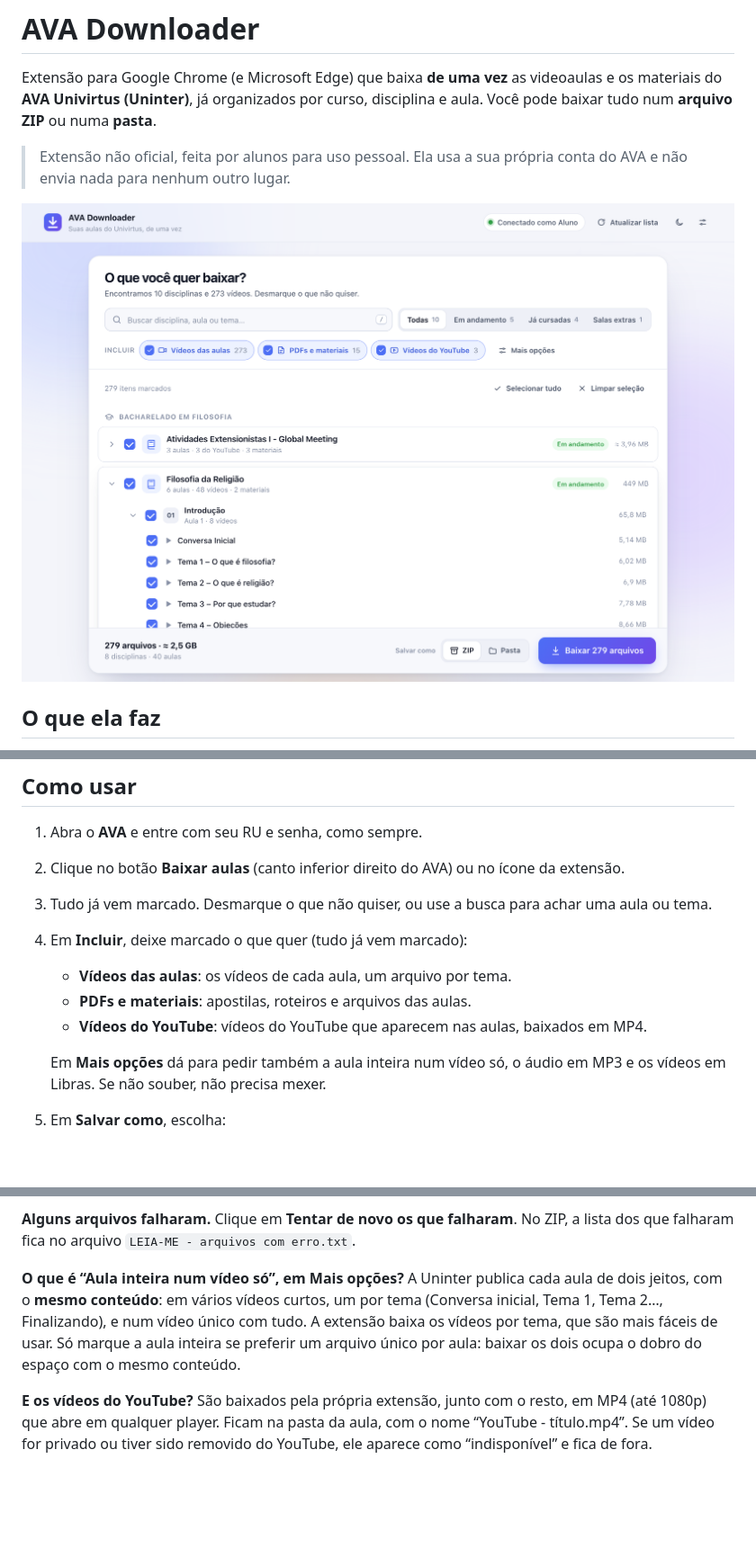
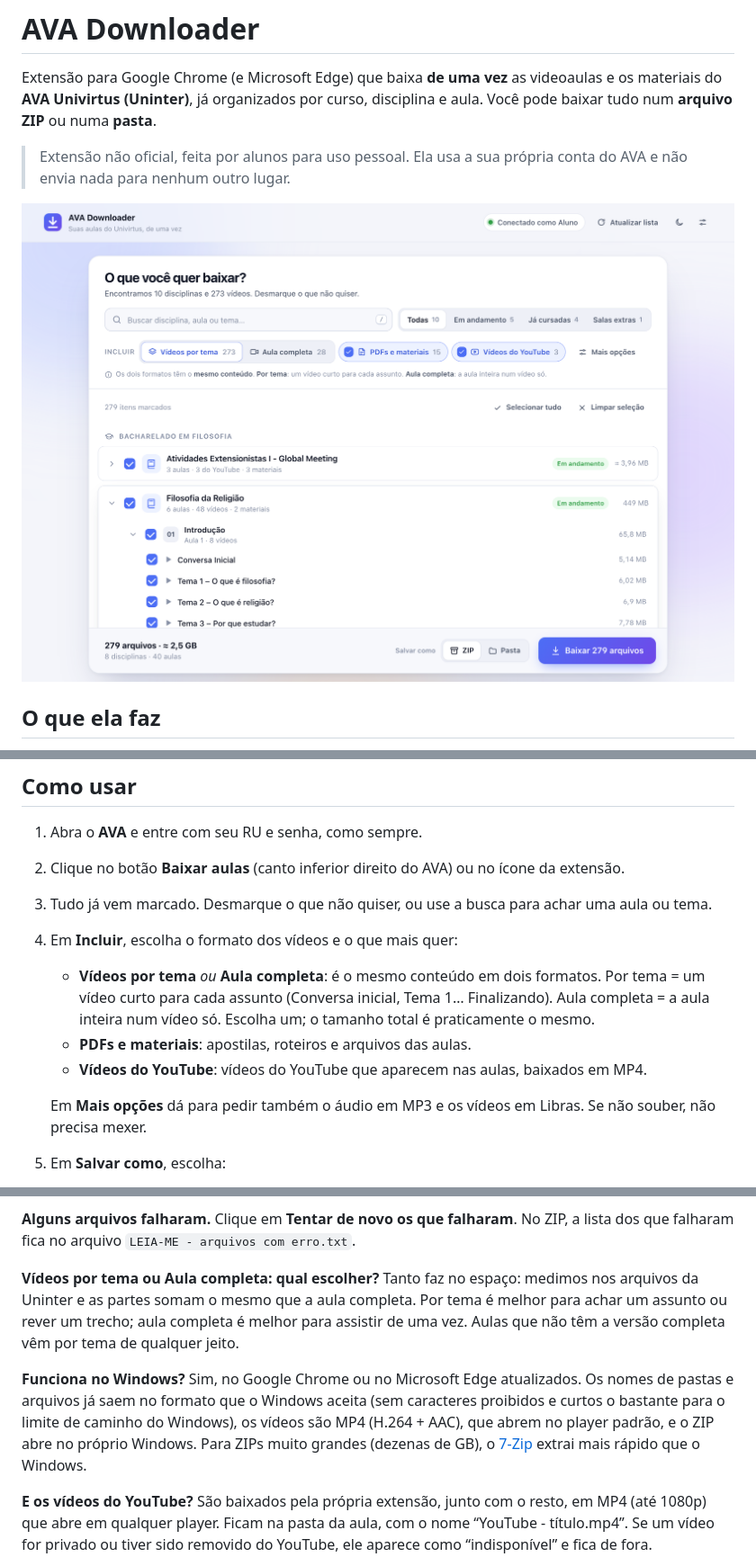
Before and after one commit to bipo01/univirtus, a Markdown page: README.md, 3 parts joined by grey strips. Shown at 90% size. Drawn GitHub-style; pictures changed too: docs/selecao.png; blank space fills up the shorter version.

```diff
--- a/README.md
+++ b/README.md
@@ -49,12 +49,12 @@ Pronto. Não apague nem mova a pasta depois de instalar: o Chrome usa a extensã
 1. Abra o **AVA** e entre com seu RU e senha, como sempre.
 2. Clique no botão **Baixar aulas** (canto inferior direito do AVA) ou no ícone da extensão.
 3. Tudo já vem marcado. Desmarque o que não quiser, ou use a busca para achar uma aula ou tema.
-4. Em **Incluir**, deixe marcado o que quer (tudo já vem marcado):
-   - **Vídeos das aulas**: os vídeos de cada aula, um arquivo por tema.
+4. Em **Incluir**, escolha o formato dos vídeos e o que mais quer:
+   - **Vídeos por tema** *ou* **Aula completa**: é o mesmo conteúdo em dois formatos. Por tema = um vídeo curto para cada assunto (Conversa inicial, Tema 1… Finalizando). Aula completa = a aula inteira num vídeo só. Escolha um; o tamanho total é praticamente o mesmo.
    - **PDFs e materiais**: apostilas, roteiros e arquivos das aulas.
    - **Vídeos do YouTube**: vídeos do YouTube que aparecem nas aulas, baixados em MP4.
 
-   Em **Mais opções** dá para pedir também a aula inteira num vídeo só, o áudio em MP3 e os vídeos em Libras. Se não souber, não precisa mexer.
+   Em **Mais opções** dá para pedir também o áudio em MP3 e os vídeos em Libras. Se não souber, não precisa mexer.
 5. Em **Salvar como**, escolha:
    - **ZIP**: um arquivo único, fácil de guardar ou mandar para alguém.
    - **Pasta**: melhor para downloads grandes. Se você baixar de novo na mesma pasta, ela **só baixa o que falta**. Ótimo para baixar as aulas novas no meio do semestre.
@@ -77,8 +77,11 @@ Abra o AVA e faça login. A extensão percebe sozinha e continua.
 **Alguns arquivos falharam.**
 Clique em **Tentar de novo os que falharam**. No ZIP, a lista dos que falharam fica no arquivo `LEIA-ME - arquivos com erro.txt`.
 
-**O que é “Aula inteira num vídeo só”, em Mais opções?**
-A Uninter publica cada aula de dois jeitos, com o **mesmo conteúdo**: em vários vídeos curtos, um por tema (Conversa inicial, Tema 1, Tema 2…, Finalizando), e num vídeo único com tudo. A extensão baixa os vídeos por tema, que são mais fáceis de usar. Só marque a aula inteira se preferir um arquivo único por aula: baixar os dois ocupa o dobro do espaço com o mesmo conteúdo.
+**Vídeos por tema ou Aula completa: qual escolher?**
+Tanto faz no espaço: medimos nos arquivos da Uninter e as partes somam o mesmo que a aula completa. Por tema é melhor para achar um assunto ou rever um trecho; aula completa é melhor para assistir de uma vez. Aulas que não têm a versão completa vêm por tema de qualquer jeito.
+
+**Funciona no Windows?**
+Sim, no Google Chrome ou no Microsoft Edge atualizados. Os nomes de pastas e arquivos já saem no formato que o Windows aceita (sem caracteres proibidos e curtos o bastante para o limite de caminho do Windows), os vídeos são MP4 (H.264 + AAC), que abrem no player padrão, e o ZIP abre no próprio Windows. Para ZIPs muito grandes (dezenas de GB), o [7-Zip](https://www.7-zip.org/) extrai mais rápido que o Windows.
 
 **E os vídeos do YouTube?**
 São baixados pela própria extensão, junto com o resto, em MP4 (até 1080p) que abre em qualquer player. Ficam na pasta da aula, com o nome “YouTube - título.mp4”. Se um vídeo for privado ou tiver sido removido do YouTube, ele aparece como “indisponível” e fica de fora.
```
Also changed, not shown: AGENTS.md (+2 -0 lines), 9 other files.
